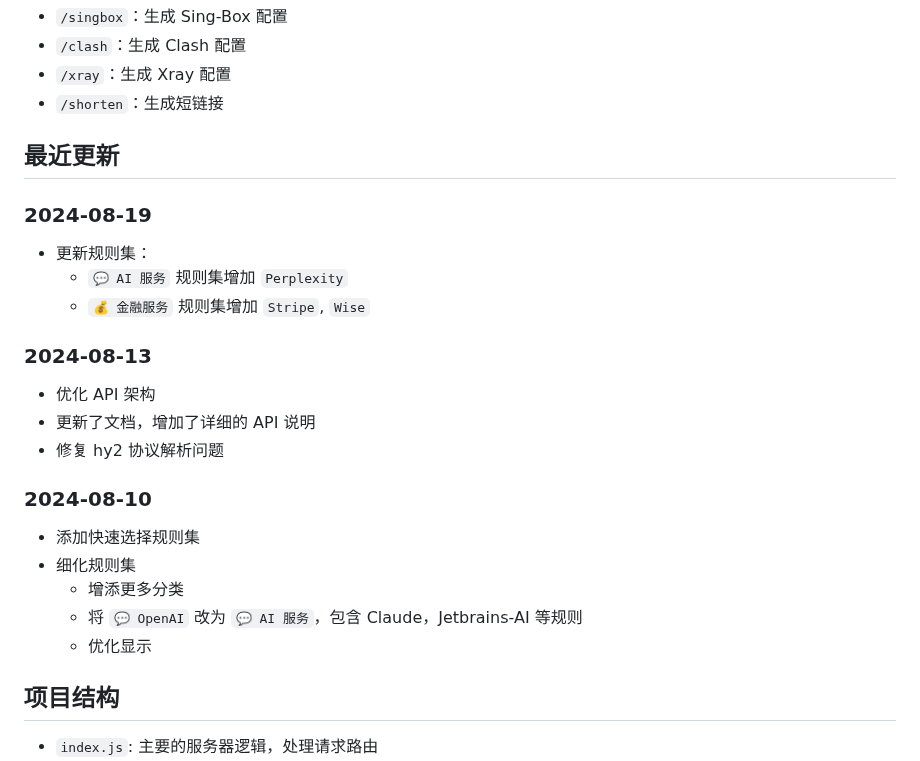
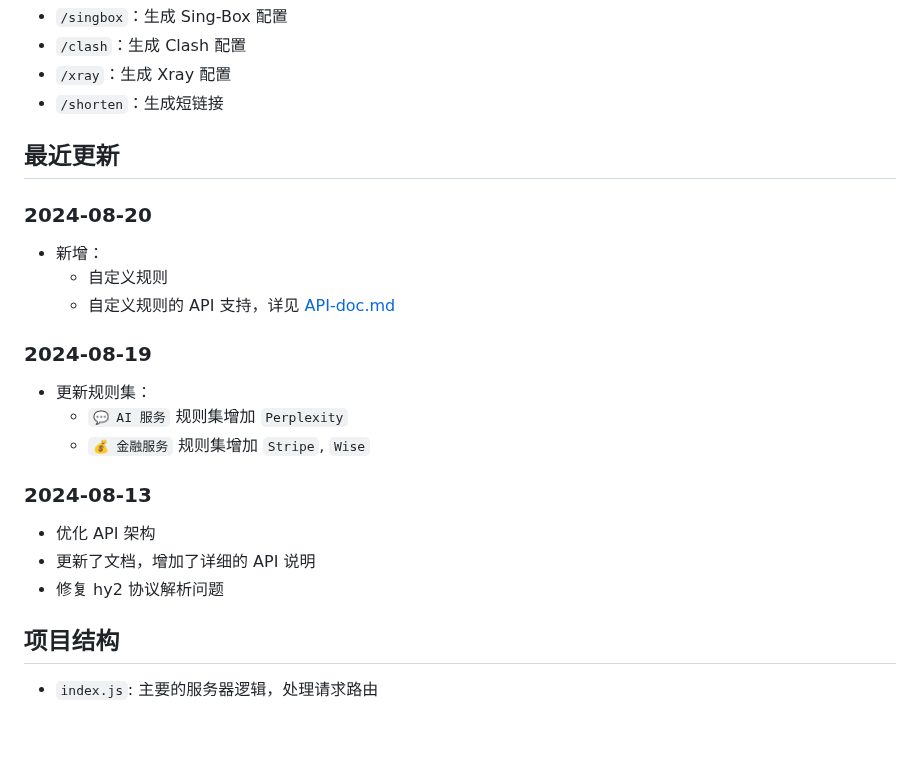
Before and after one commit to 7Sageer/sublink-worker, a Markdown page: README.md, the part around one of its changes. Rendered like a GitHub page; blank space fills up the shorter version.

```diff
--- a/README.md
+++ b/README.md
@@ -41,26 +41,23 @@ Sublink Worker 是一个轻量级的订阅转换工具，可部署在 Cloudflare
 
 ## 最近更新
 
+### 2024-08-20
+
+- 新增：
+  - 自定义规则
+  - 自定义规则的 API 支持，详见 [API-doc.md](/doc/API-doc.md)
+
 ### 2024-08-19
 
 - 更新规则集：
   - `💬 AI 服务` 规则集增加 `Perplexity`
   - `💰 金融服务` 规则集增加 `Stripe`, `Wise`
 
-
 ### 2024-08-13
 
 - 优化 API 架构
 - 更新了文档，增加了详细的 API 说明
 - 修复 hy2 协议解析问题
-
-### 2024-08-10
-
-- 添加快速选择规则集
-- 细化规则集
-  - 增添更多分类
-  - 将 `💬 OpenAI` 改为 `💬 AI 服务`，包含 Claude，Jetbrains-AI 等规则
-  - 优化显示
 
 ## 项目结构
 
```
Also changed, not shown: other parts of README.md (+4 -4 lines), doc/API-doc-en.md (+41 -26 lines), doc/API-doc.md (+25 -10 lines), doc/newbie-guide.md (added, +12 -0 lines), doc/img/custom.png (added), doc/img/main.png (renamed from doc/main.png), doc/rules.png (deleted), 5 other files.
